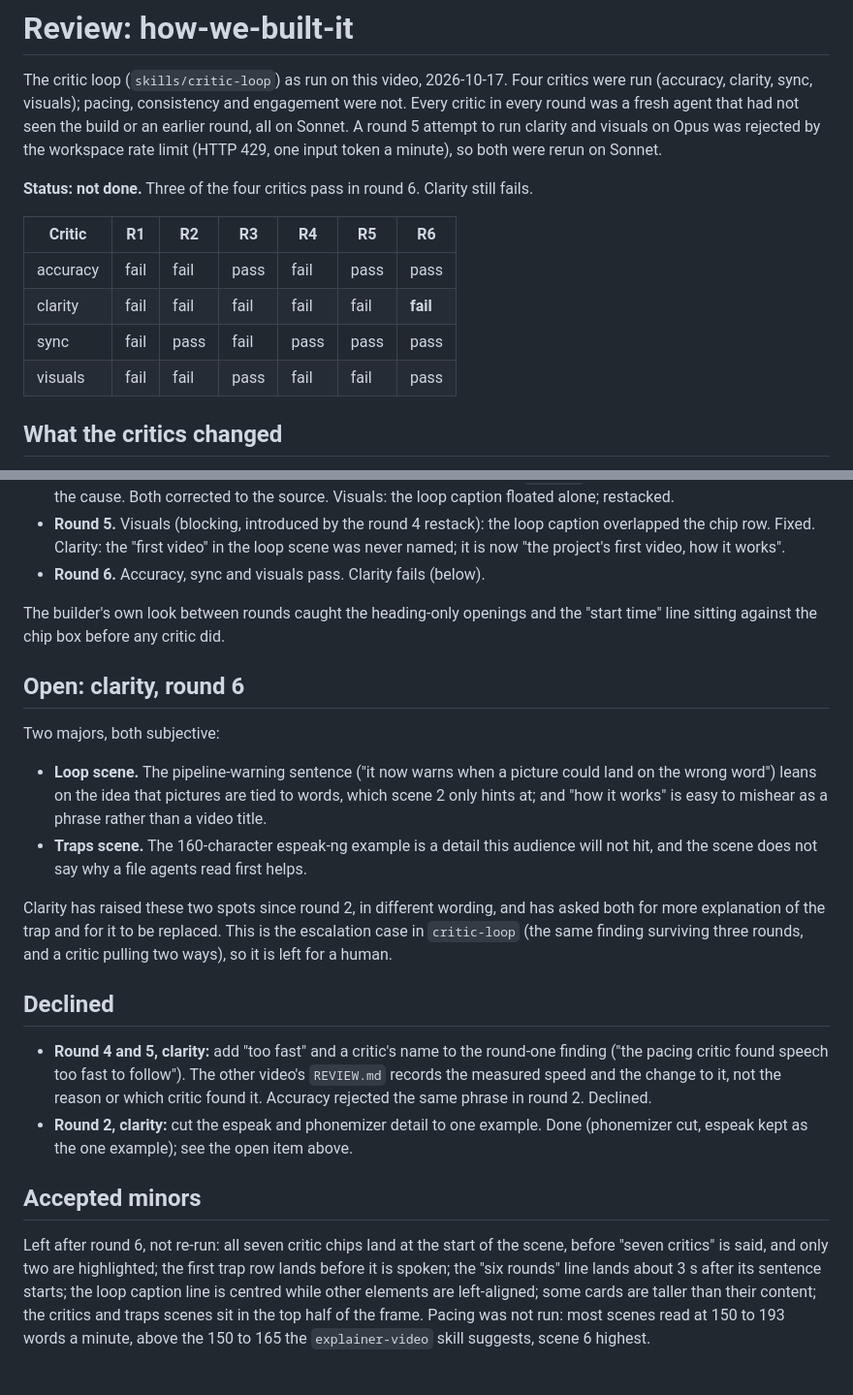
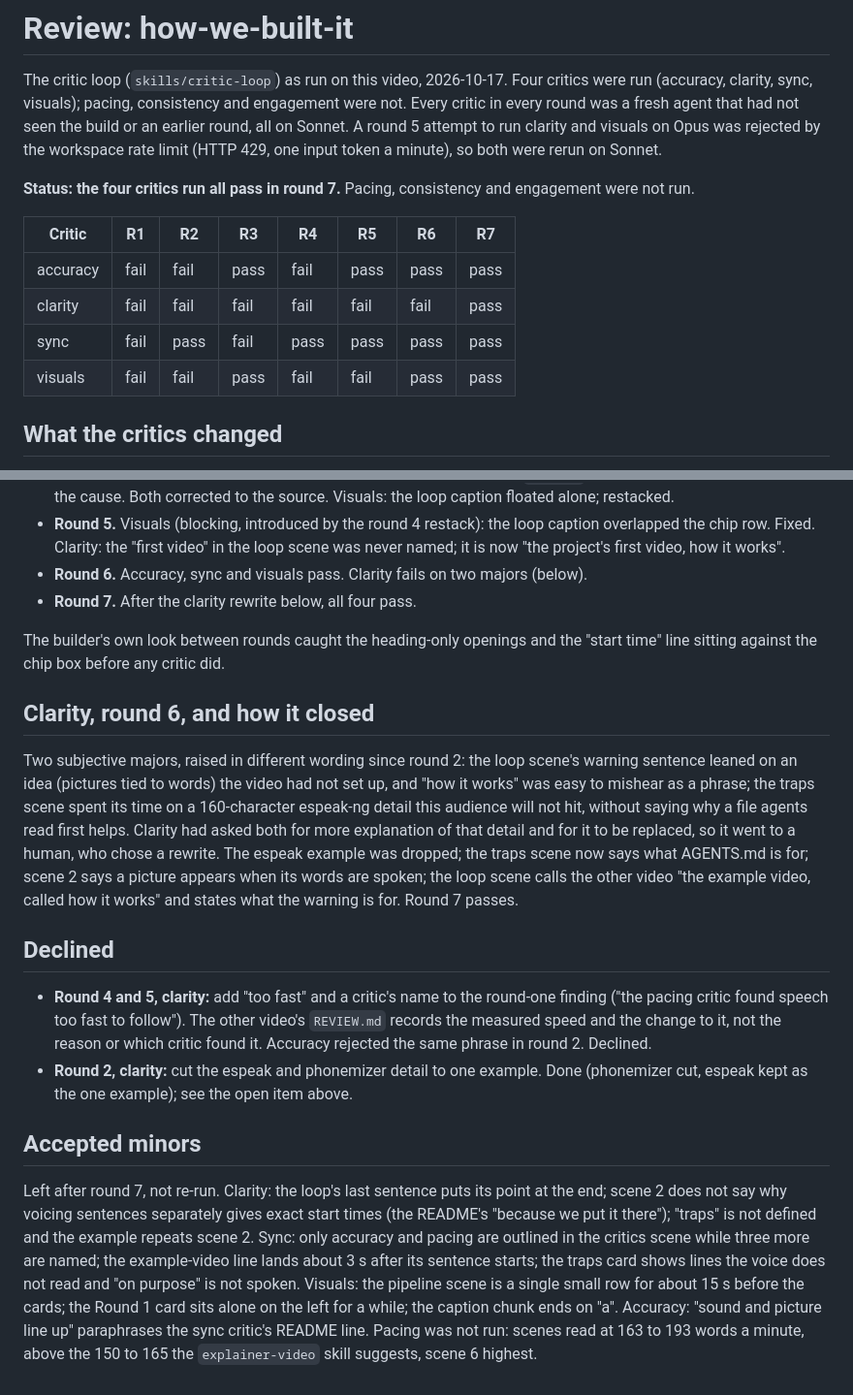
Before and after one commit to latent-variable/kokoro-explainers, a Markdown page: videos/how-we-built-it/REVIEW.md, 2 parts joined by grey strips. Shown at 97% size. Rendered like a GitHub page.

Commit message:
docs: how-we-built-it passes its four critics in round 7
Clarity cleared after the traps and loop scenes were rewritten.
Pacing, consistency and engagement were not run.

Assisted-by: Claude claude-sonnet-5-5
Co-Authored-By: Claude Sonnet 5.5 <noreply@anthropic.com>

```diff
--- a/videos/how-we-built-it/REVIEW.md
+++ b/videos/how-we-built-it/REVIEW.md
@@ -6,14 +6,14 @@ every round was a fresh agent that had not seen the build or an earlier round, a
 round 5 attempt to run clarity and visuals on Opus was rejected by the workspace rate limit
 (HTTP 429, one input token a minute), so both were rerun on Sonnet.
 
-**Status: not done.** Three of the four critics pass in round 6. Clarity still fails.
+**Status: the four critics run all pass in round 7.** Pacing, consistency and engagement were not run.
 
-| Critic | R1 | R2 | R3 | R4 | R5 | R6 |
-|---|---|---|---|---|---|---|
-| accuracy | fail | fail | pass | fail | pass | pass |
-| clarity | fail | fail | fail | fail | fail | **fail** |
-| sync | fail | pass | fail | pass | pass | pass |
-| visuals | fail | fail | pass | fail | fail | pass |
+| Critic | R1 | R2 | R3 | R4 | R5 | R6 | R7 |
+|---|---|---|---|---|---|---|---|
+| accuracy | fail | fail | pass | fail | pass | pass | pass |
+| clarity | fail | fail | fail | fail | fail | fail | pass |
+| sync | fail | pass | fail | pass | pass | pass | pass |
+| visuals | fail | fail | pass | fail | fail | pass | pass |
 
 ## What the critics changed
 
@@ -37,24 +37,22 @@ round 5 attempt to run clarity and visuals on Opus was rejected by the workspace
 - **Round 5.** Visuals (blocking, introduced by the round 4 restack): the loop caption overlapped the
   chip row. Fixed. Clarity: the "first video" in the loop scene was never named; it is now "the
   project's first video, how it works".
-- **Round 6.** Accuracy, sync and visuals pass. Clarity fails (below).
+- **Round 6.** Accuracy, sync and visuals pass. Clarity fails on two majors (below).
+- **Round 7.** After the clarity rewrite below, all four pass.
 
 The builder's own look between rounds caught the heading-only openings and the "start time" line
 sitting against the chip box before any critic did.
 
-## Open: clarity, round 6
+## Clarity, round 6, and how it closed
 
-Two majors, both subjective:
-
-- **Loop scene.** The pipeline-warning sentence ("it now warns when a picture could land on the
-  wrong word") leans on the idea that pictures are tied to words, which scene 2 only hints at;
-  and "how it works" is easy to mishear as a phrase rather than a video title.
-- **Traps scene.** The 160-character espeak-ng example is a detail this audience will not hit, and
-  the scene does not say why a file agents read first helps.
-
-Clarity has raised these two spots since round 2, in different wording, and has asked both for more
-explanation of the trap and for it to be replaced. This is the escalation case in `critic-loop`
-(the same finding surviving three rounds, and a critic pulling two ways), so it is left for a human.
+Two subjective majors, raised in different wording since round 2: the loop scene's warning sentence
+leaned on an idea (pictures tied to words) the video had not set up, and "how it works" was easy to
+mishear as a phrase; the traps scene spent its time on a 160-character espeak-ng detail this
+audience will not hit, without saying why a file agents read first helps. Clarity had asked both
+for more explanation of that detail and for it to be replaced, so it went to a human, who chose a
+rewrite. The espeak example was dropped; the traps scene now says what AGENTS.md is for; scene 2 says
+a picture appears when its words are spoken; the loop scene calls the other video "the example
+video, called how it works" and states what the warning is for. Round 7 passes.
 
 ## Declined
 
@@ -67,9 +65,12 @@ explanation of the trap and for it to be replaced. This is the escalation case i
 
 ## Accepted minors
 
-Left after round 6, not re-run: all seven critic chips land at the start of the scene, before
-"seven critics" is said, and only two are highlighted; the first trap row lands before it is
-spoken; the "six rounds" line lands about 3 s after its sentence starts; the loop caption line is
-centred while other elements are left-aligned; some cards are taller than their content; the
-critics and traps scenes sit in the top half of the frame. Pacing was not run: most scenes read at
-150 to 193 words a minute, above the 150 to 165 the `explainer-video` skill suggests, scene 6 highest.
+Left after round 7, not re-run. Clarity: the loop's last sentence puts its point at the end; scene 2
+does not say why voicing sentences separately gives exact start times (the README's "because we put
+it there"); "traps" is not defined and the example repeats scene 2. Sync: only accuracy and pacing
+are outlined in the critics scene while three more are named; the example-video line lands about 3 s
+after its sentence starts; the traps card shows lines the voice does not read and "on purpose" is
+not spoken. Visuals: the pipeline scene is a single small row for about 15 s before the cards; the
+Round 1 card sits alone on the left for a while; the caption chunk ends on "a". Accuracy: "sound and
+picture line up" paraphrases the sync critic's README line. Pacing was not run: scenes read at 163
+to 193 words a minute, above the 150 to 165 the `explainer-video` skill suggests, scene 6 highest.
```
